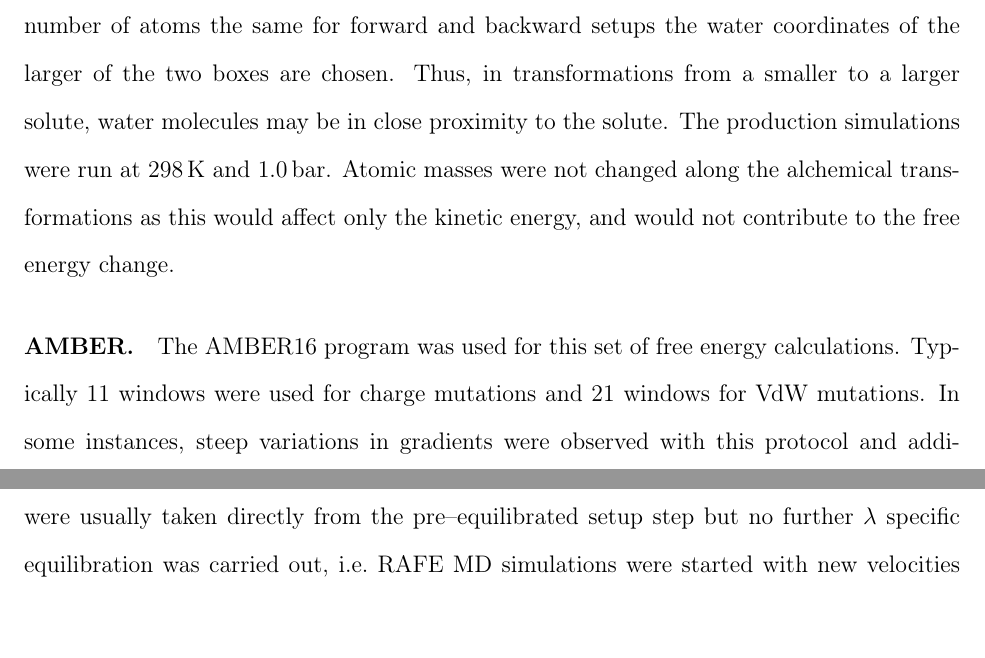
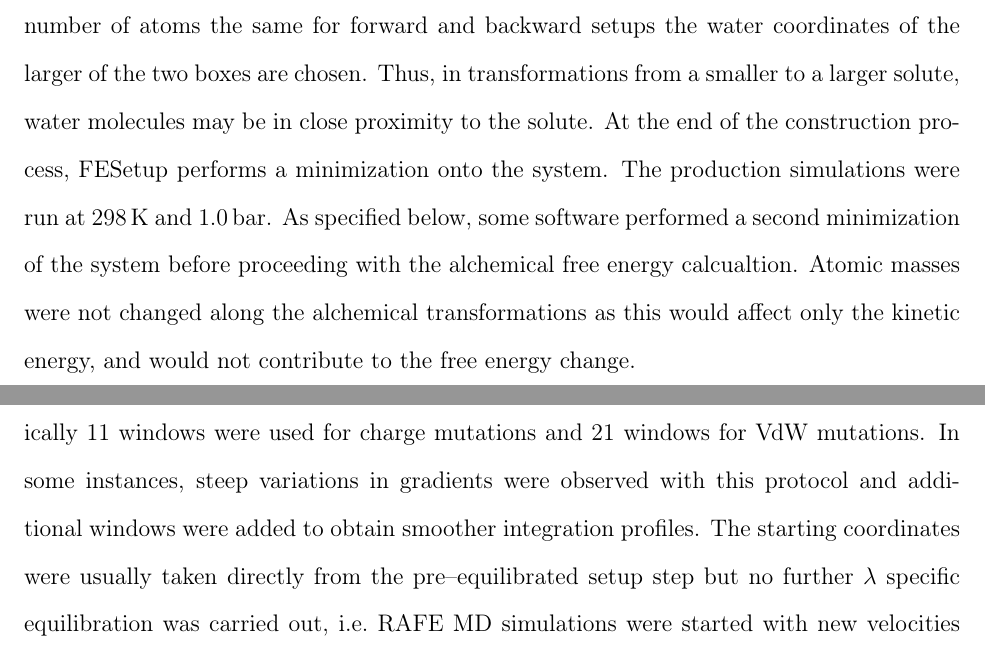
Before and after one commit to MobleyLab/relative-solvation-paper, a LaTeX paper (reprod.tex): two parts of pages 14 and 15 of 50 before the commit and two parts of pages 14 and 15 of 51 after it, joined at a grey line, cut so that both start at the same text, the shorter picture padded with empty space. Compiled offline with pdfLaTeX; a LaTeX package or settings file that is missing is left out.

Commit message:
Issue #58 - Minimization Explained FESetup performs a minimization and some software may proceed with a further minimization before the alchemical run. Modified SOMD section accordingly

```diff
--- a/reprod.tex
+++ b/reprod.tex
@@ -551,8 +551,12 @@ equilibrated but the final perturbed system combined from those, potentially
 differently sized solutes.  To make the number of atoms the same for forward
 and backward setups the water coordinates of the larger of the two boxes are
 chosen.  Thus, in transformations from a smaller to a larger solute, water
-molecules may be in close proximity to the solute.  The production simulations
-were run at \SI{298}{K} and \SI{1.0}{bar}.  Atomic masses were not
+molecules may be in close proximity to the solute. At the end of the construction process,
+FESetup performs a minimization onto the system.
+The production simulations
+were run at \SI{298}{K} and \SI{1.0}{bar}. As specified below, some software performed
+a second minimization of the system before proceeding with the alchemical free energy calcualtion.
+Atomic masses were not
 changed along the alchemical transformations as this would affect only
 the kinetic energy, and would not contribute to the free energy
 change.
```
Also changed, not shown: reprod.tex (2 more changed lines).
